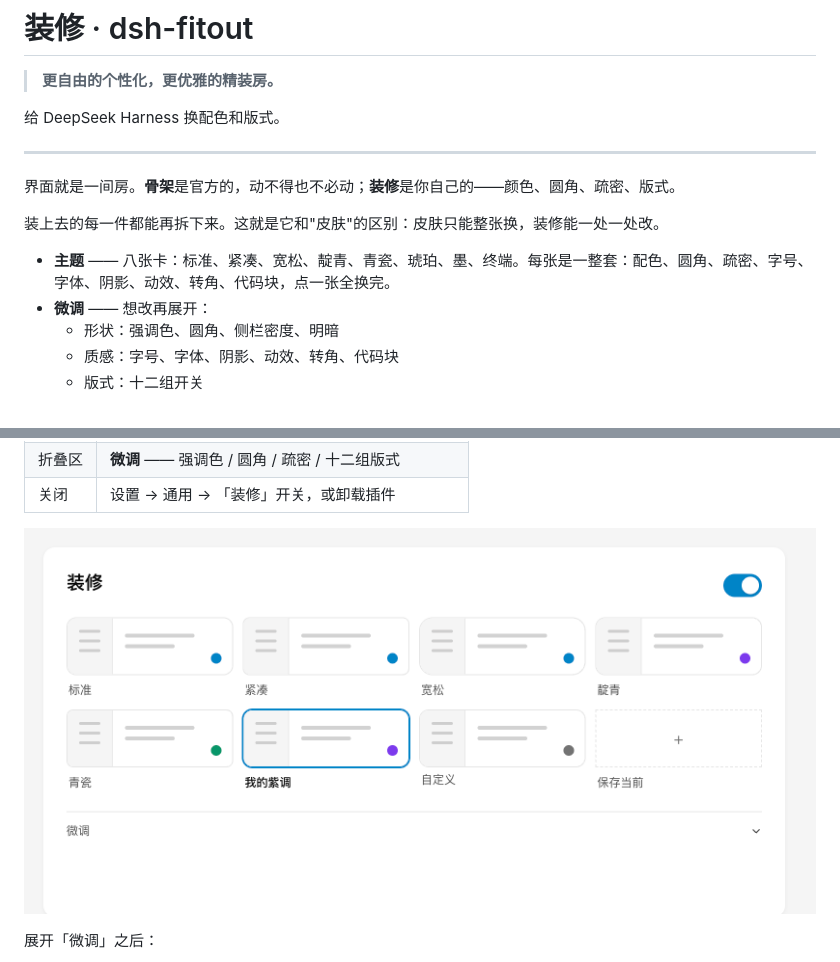
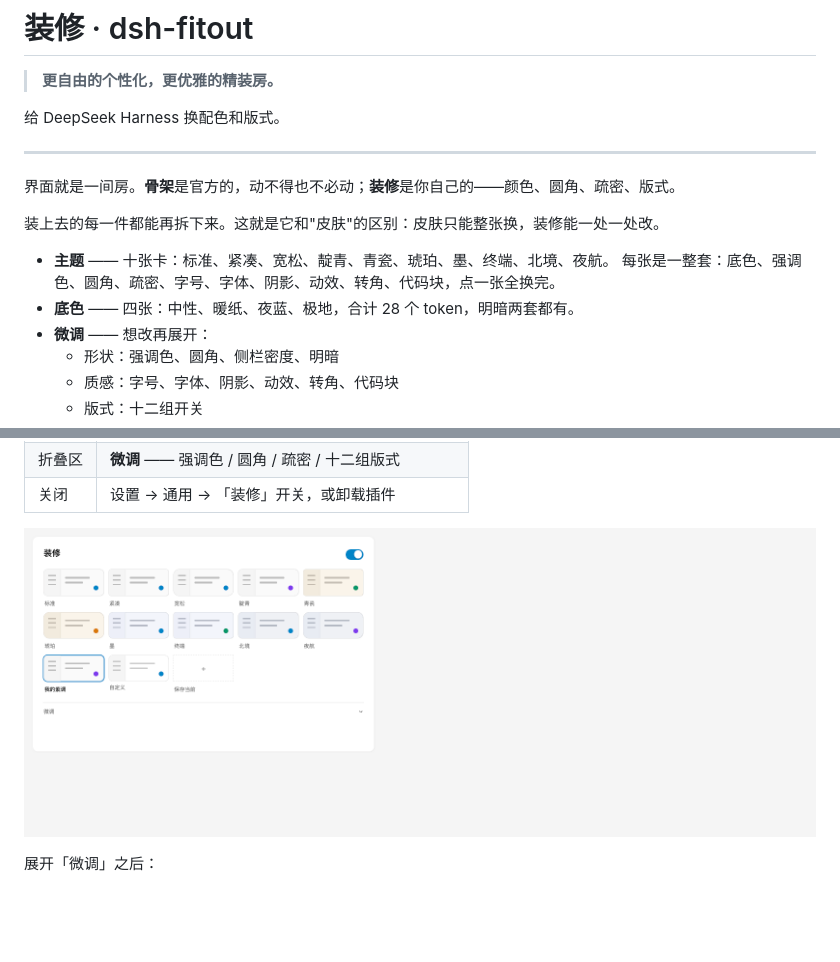
Before and after one commit to realchendahuang/dsh-fitout, a Markdown page: README.md, 2 parts joined by grey strips. Drawn GitHub-style; pictures changed too: docs/panel-shelf.png (added); blank space fills up the shorter version.

```diff
--- a/README.md
+++ b/README.md
@@ -10,7 +10,9 @@
 
 装上去的每一件都能再拆下来。这就是它和"皮肤"的区别：皮肤只能整张换，装修能一处一处改。
 
-- **主题** —— 八张卡：标准、紧凑、宽松、靛青、青瓷、琥珀、墨、终端。每张是一整套：配色、圆角、疏密、字号、字体、阴影、动效、转角、代码块，点一张全换完。
+- **主题** —— 十张卡：标准、紧凑、宽松、靛青、青瓷、琥珀、墨、终端、北境、夜航。
+  每张是一整套：底色、强调色、圆角、疏密、字号、字体、阴影、动效、转角、代码块，点一张全换完。
+- **底色** —— 四张：中性、暖纸、夜蓝、极地，合计 28 个 token，明暗两套都有。
 - **微调** —— 想改再展开：
   - 形状：强调色、圆角、侧栏密度、明暗
   - 质感：字号、字体、阴影、动效、转角、代码块
@@ -27,7 +29,7 @@
 | 折叠区 | **微调** —— 强调色 / 圆角 / 疏密 / 十二组版式 |
 | 关闭 | 设置 → 通用 → 「装修」开关，或卸载插件 |
 
-![主题架](docs/panel-themes.png)
+![主题架](docs/panel-shelf.png)
 
 展开「微调」之后：
 
```
Also changed, not shown: CHANGELOG.md (+10 -0 lines), 10 other files.
